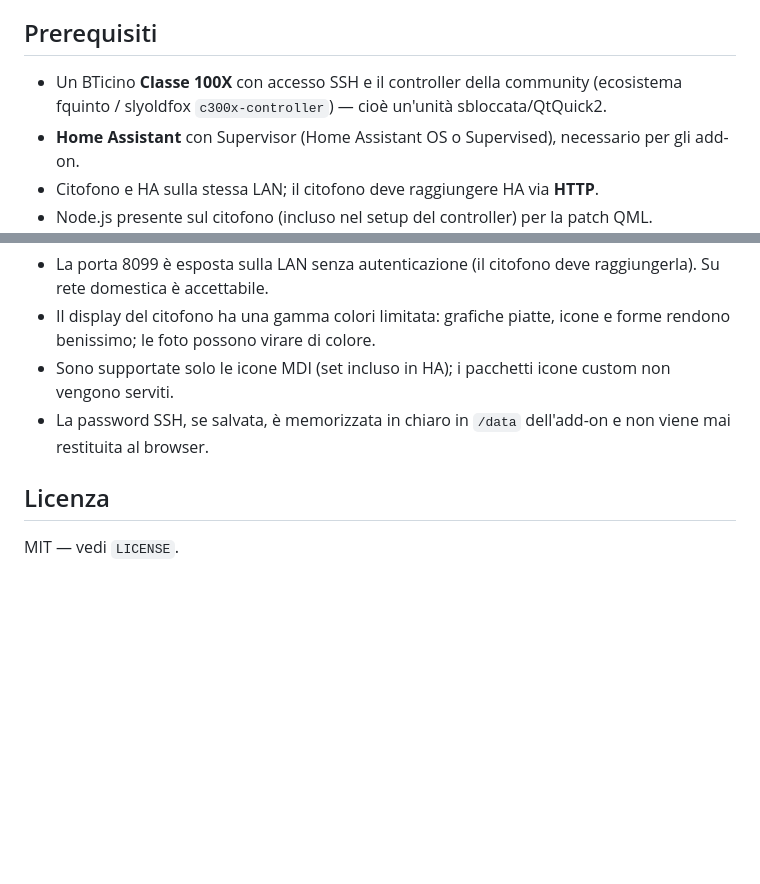
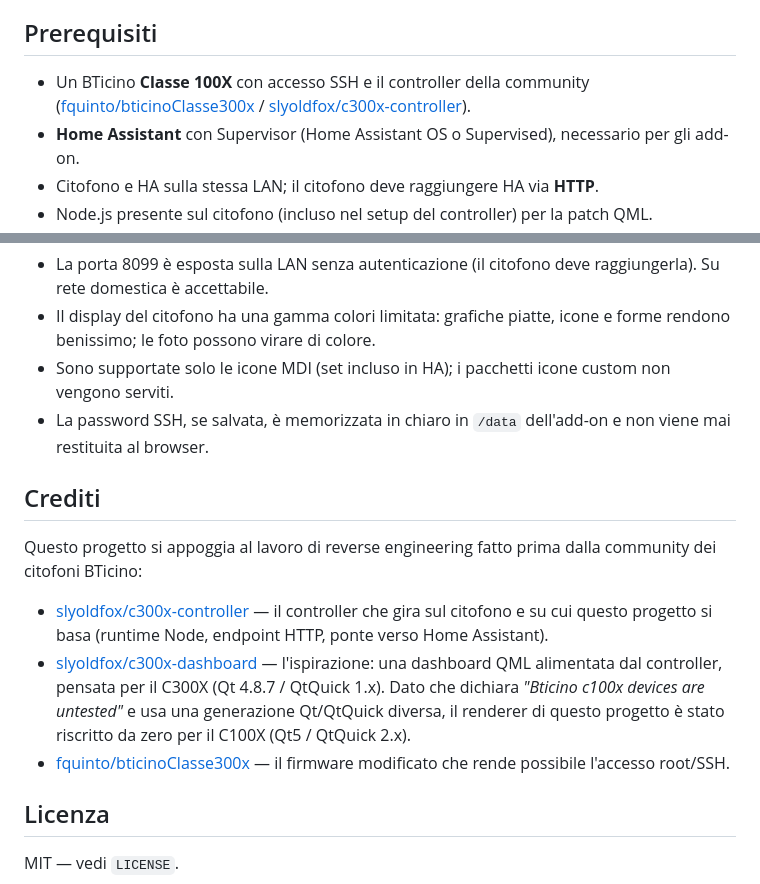
Before and after one commit to nu00/c100x-dashboard, a Markdown page: README.it.md, 2 parts joined by grey strips. Rendered like a GitHub page; blank space fills up the shorter version.

Commit message:
Update READMEs: credits, authorship note, IT/EN cross-links

```diff
--- a/README.it.md
+++ b/README.it.md
@@ -46,7 +46,7 @@ nasconderla a comando (utile per "mostra durante un blackout, nascondi quando to
 ## Prerequisiti
 
 - Un BTicino **Classe 100X** con accesso SSH e il controller della community
-  (ecosistema fquinto / slyoldfox `c300x-controller`) — cioè un'unità sbloccata/QtQuick2.
+  ([fquinto/bticinoClasse300x](https://github.com/fquinto/bticinoClasse300x) / [slyoldfox/c300x-controller](https://github.com/slyoldfox/c300x-controller)).
 - **Home Assistant** con Supervisor (Home Assistant OS o Supervised), necessario per gli add-on.
 - Citofono e HA sulla stessa LAN; il citofono deve raggiungere HA via **HTTP**.
 - Node.js presente sul citofono (incluso nel setup del controller) per la patch QML.
@@ -133,6 +133,14 @@ rest_command:
 - La password SSH, se salvata, è memorizzata in chiaro in `/data` dell'add-on e non viene mai
   restituita al browser.
 
+## Crediti
+
+Questo progetto si appoggia al lavoro di reverse engineering fatto prima dalla community dei citofoni BTicino:
+
+- [slyoldfox/c300x-controller](https://github.com/slyoldfox/c300x-controller) — il controller che gira sul citofono e su cui questo progetto si basa (runtime Node, endpoint HTTP, ponte verso Home Assistant).
+- [slyoldfox/c300x-dashboard](https://github.com/slyoldfox/c300x-dashboard) — l'ispirazione: una dashboard QML alimentata dal controller, pensata per il C300X (Qt 4.8.7 / QtQuick 1.x). Dato che dichiara *"Bticino c100x devices are untested"* e usa una generazione Qt/QtQuick diversa, il renderer di questo progetto è stato riscritto da zero per il C100X (Qt5 / QtQuick 2.x).
+- [fquinto/bticinoClasse300x](https://github.com/fquinto/bticinoClasse300x) — il firmware modificato che rende possibile l'accesso root/SSH.
+
 ## Licenza
 
 MIT — vedi `LICENSE`.
```
Also changed, not shown: README.md (+9 -1 lines).
